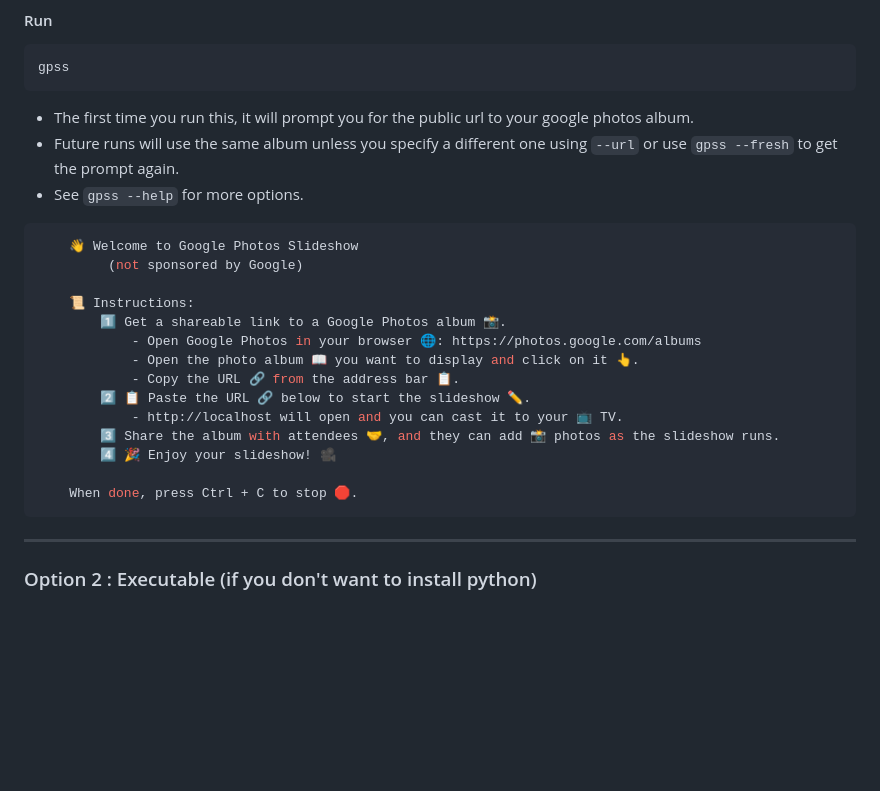
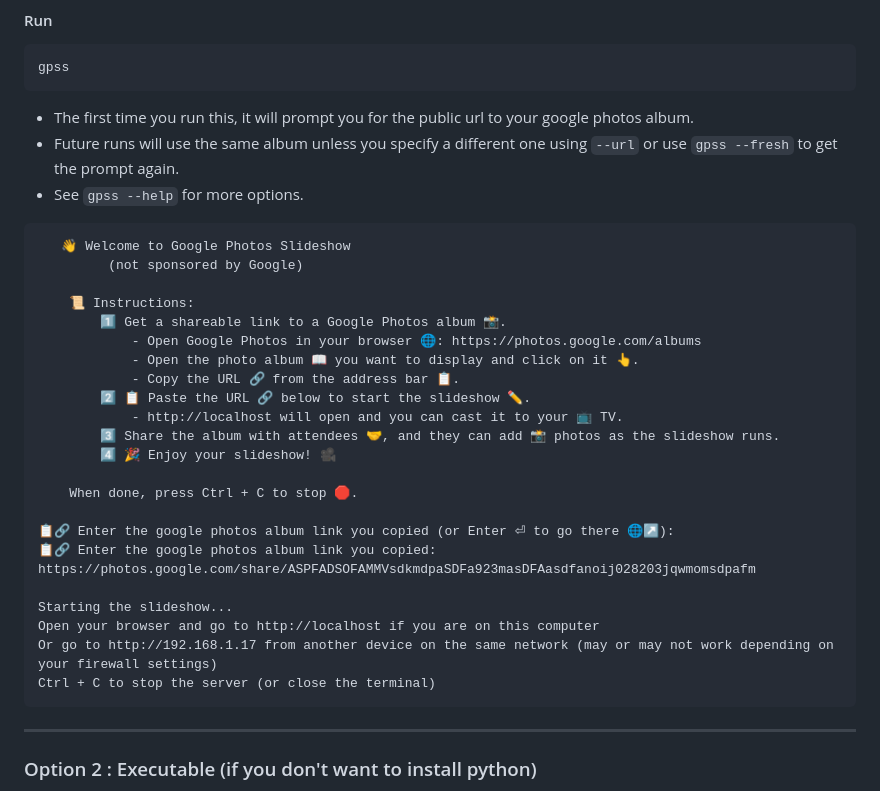
Before and after one commit to modularizer/google-photos-slideshow, a Markdown page: README.md, the part around the change. Rendered like a GitHub page; blank space fills up the shorter version.

````diff
--- a/README.md
+++ b/README.md
@@ -24,8 +24,8 @@ gpss
 * Future runs will use the same album unless you specify a different one using `--url` or use `gpss --fresh` to get the prompt again.
 * See `gpss --help` for more options.
 
-```python
-    👋 Welcome to Google Photos Slideshow
+```
+   👋 Welcome to Google Photos Slideshow
          (not sponsored by Google)
 
     📜 Instructions:
@@ -39,6 +39,14 @@ gpss
         4️⃣ 🎉 Enjoy your slideshow! 🎥
 
     When done, press Ctrl + C to stop 🛑.
+
+📋🔗 Enter the google photos album link you copied (or Enter ⏎ to go there 🌐↗️):
+📋🔗 Enter the google photos album link you copied: https://photos.google.com/share/ASPFADSOFAMMVsdkmdpaSDFa923masDFAasdfanoij028203jqwmomsdpafm
+
+Starting the slideshow...
+Open your browser and go to http://localhost if you are on this computer
+Or go to http://192.168.1.17 from another device on the same network (may or may not work depending on your firewall settings)
+Ctrl + C to stop the server (or close the terminal)
 ```
 
 ---
````
